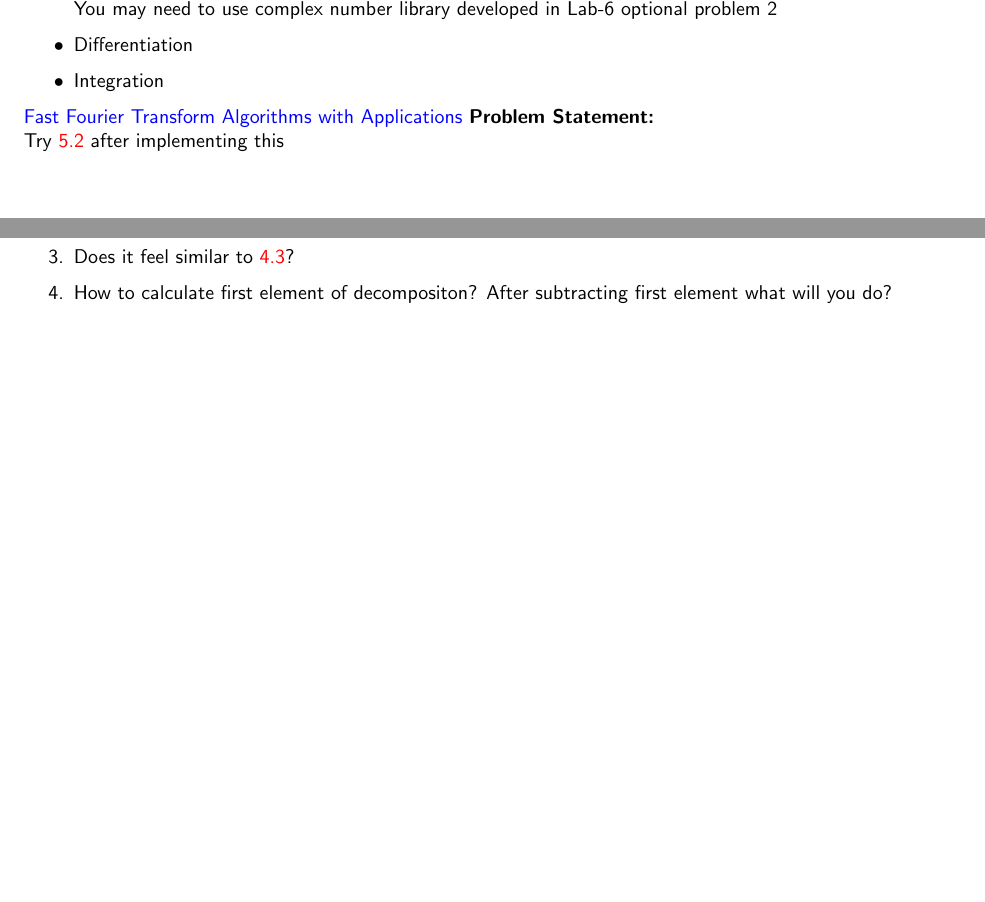
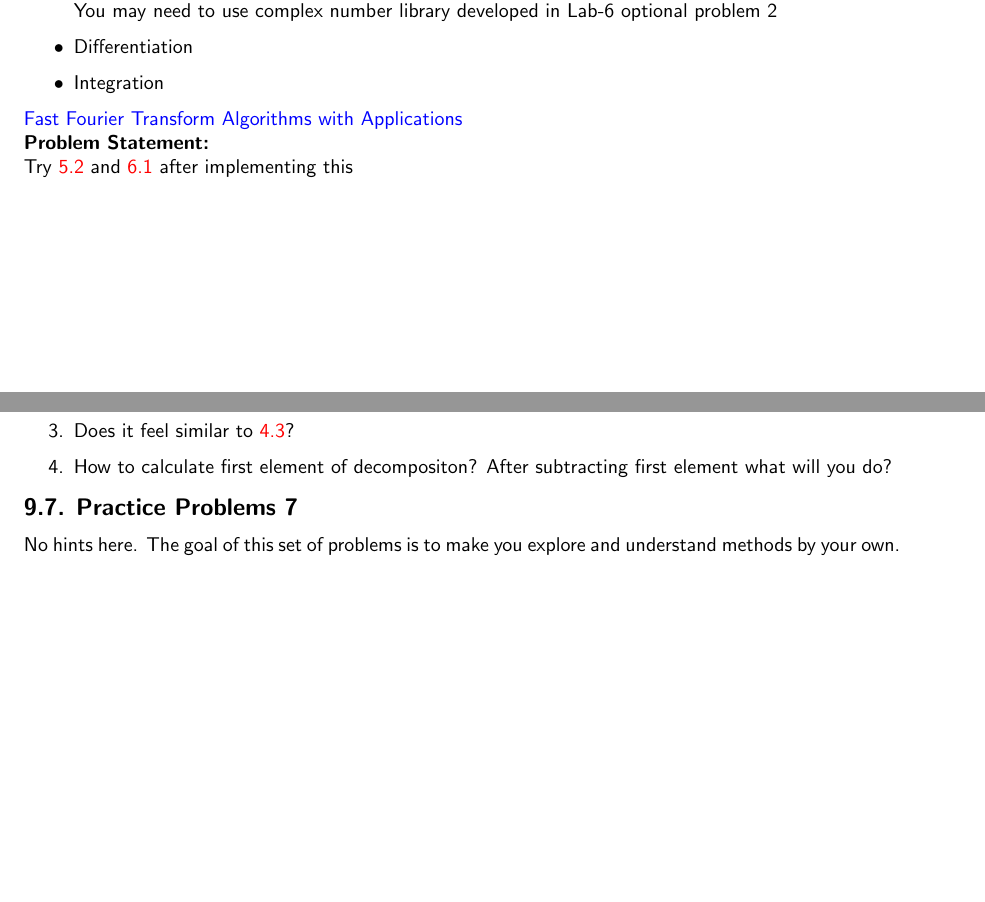
Before and after one commit to paramrathour/CS101, a LaTeX document (Problems.tex, which reads Files/Hints.tex, Files/Practice Problems 7.tex): two parts of pages 19 and 25 of 25, joined at a grey line, cut so that both start at the same text, the shorter picture padded with empty space. Compiled offline with pdfLaTeX.

Commit message:
Fixed typos

```diff
--- a/Files/Hints.tex
+++ b/Files/Hints.tex
@@ -65,3 +65,5 @@ Observe carefully to find patterns in figures
 \item Does it feel similar to \ref{itm:dn}?
 \item How to calculate first element of decompositon? After subtracting first element what will you do?
 \end{enumerate}
+\subsection{Practice Problems 7}
+No hints here. The goal of this set of problems is to make you explore and understand methods by your own.
--- a/Files/Practice Problems 7.tex
+++ b/Files/Practice Problems 7.tex
@@ -31,9 +31,9 @@ You may need to use complex number library developed in Lab-6 optional problem 2
 \item Differentiation
 \item Integration
 \end{itemize}
-\href{https://tigerprints.clemson.edu/cgi/viewcontent.cgi?article=1231&context=all_dissertations}{Fast Fourier Transform Algorithms with Applications}
+\href{https://tigerprints.clemson.edu/cgi/viewcontent.cgi?article=1231&context=all_dissertations}{Fast Fourier Transform Algorithms with Applications}\\
 \textbf{Problem Statement:}\\
-Try \ref{itm:lf} after implementing this
+Try \ref{itm:lf} and \ref{itm:cs} after implementing this
 \clearpage
 \subsection{Symbolic Computation aka Computer algebra}
 Symbolic Computation is evaluation of expressions without using numerical values directly, it directly operates on the symbols. The system which does this is called a Computer algebra system (CAS) (See \href{https://www.wolframalpha.com/}{Wolfram Alpha})
```
Also changed, not shown: Files/Practice Problems 6.tex (+3 -3 lines), Problems.pdf.
